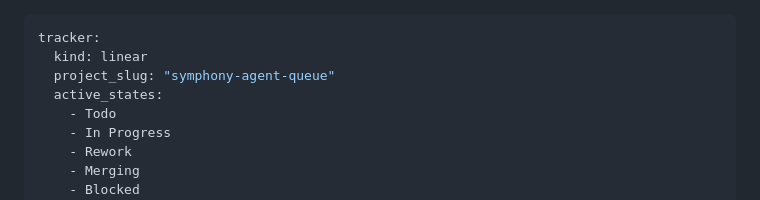
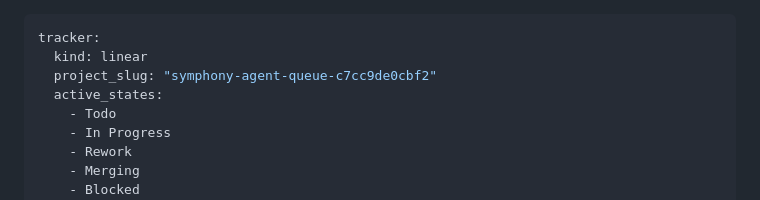
Before and after one commit to moizghumann/agent-card, a Markdown page: WORKFLOW.md, the part around the change. Rendered like a GitHub page.

Commit message:
Update project_slug in workflow documentation to include unique identifier

```diff
--- a/WORKFLOW.md
+++ b/WORKFLOW.md
@@ -1,7 +1,7 @@
 ---
 tracker:
   kind: linear
-  project_slug: "symphony-agent-queue"
+  project_slug: "symphony-agent-queue-c7cc9de0cbf2"
   active_states:
     - Todo
     - In Progress
```
